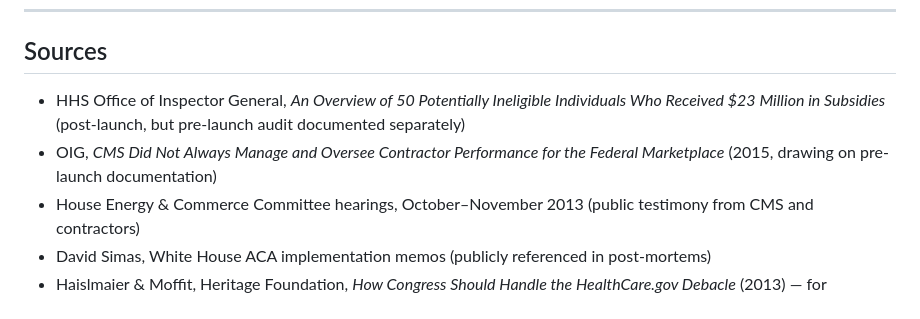
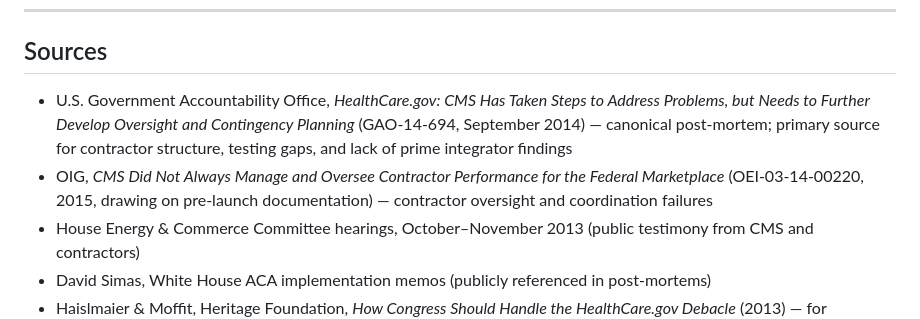
Before and after one commit to MrBinnacle/azimuth, a Markdown page: examples/case-study-healthcare-gov.md, the part around the change. Drawn GitHub-style.

```diff
--- a/examples/case-study-healthcare-gov.md
+++ b/examples/case-study-healthcare-gov.md
@@ -131,8 +131,8 @@ Support readiness was documented as a gap in the launch-risks reference file but
 
 ## Sources
 
-- HHS Office of Inspector General, *An Overview of 50 Potentially Ineligible Individuals Who Received $23 Million in Subsidies* (post-launch, but pre-launch audit documented separately)
-- OIG, *CMS Did Not Always Manage and Oversee Contractor Performance for the Federal Marketplace* (2015, drawing on pre-launch documentation)
+- U.S. Government Accountability Office, *HealthCare.gov: CMS Has Taken Steps to Address Problems, but Needs to Further Develop Oversight and Contingency Planning* (GAO-14-694, September 2014) — canonical post-mortem; primary source for contractor structure, testing gaps, and lack of prime integrator findings
+- OIG, *CMS Did Not Always Manage and Oversee Contractor Performance for the Federal Marketplace* (OEI-03-14-00220, 2015, drawing on pre-launch documentation) — contractor oversight and coordination failures
 - House Energy & Commerce Committee hearings, October–November 2013 (public testimony from CMS and contractors)
 - David Simas, White House ACA implementation memos (publicly referenced in post-mortems)
 - Haislmaier & Moffit, Heritage Foundation, *How Congress Should Handle the HealthCare.gov Debacle* (2013) — for contractor count and integration structure
```
Also changed, not shown: examples/case-study-open-source-launch-timing.md (+6 -0 lines).
